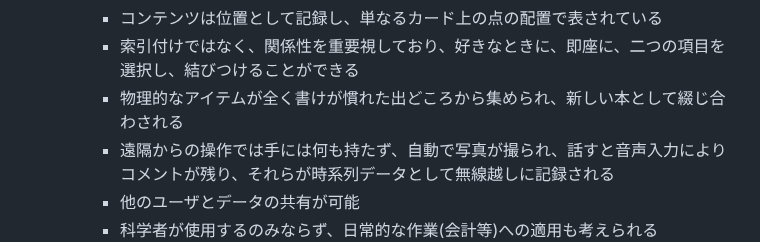
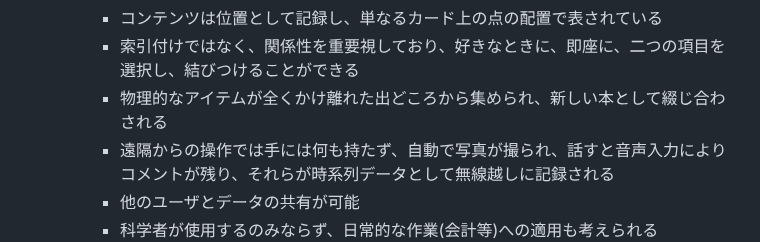
Before and after one commit to uyupun/takada-semi, a Markdown page: 20250219/kazukichi.md, the part around the change. GitHub-like rendering.

Commit message:
Fix typo

```diff
--- a/20250219/kazukichi.md
+++ b/20250219/kazukichi.md
@@ -98,7 +98,7 @@
         - コンテンツはマイクロフィルムで提供される他、直接入力したりスキャナで読み込んで保存することも可能
         - コンテンツは位置として記録し、単なるカード上の点の配置で表されている
         - 索引付けではなく、関係性を重要視しており、好きなときに、即座に、二つの項目を選択し、結びつけることができる
-        - 物理的なアイテムが全く書けが慣れた出どころから集められ、新しい本として綴じ合わされる
+        - 物理的なアイテムが全くかけ離れた出どころから集められ、新しい本として綴じ合わされる
         - 遠隔からの操作では手には何も持たず、自動で写真が撮られ、話すと音声入力によりコメントが残り、それらが時系列データとして無線越しに記録される
         - 他のユーザとデータの共有が可能
         - 科学者が使用するのみならず、日常的な作業(会計等)への適用も考えられる
```
